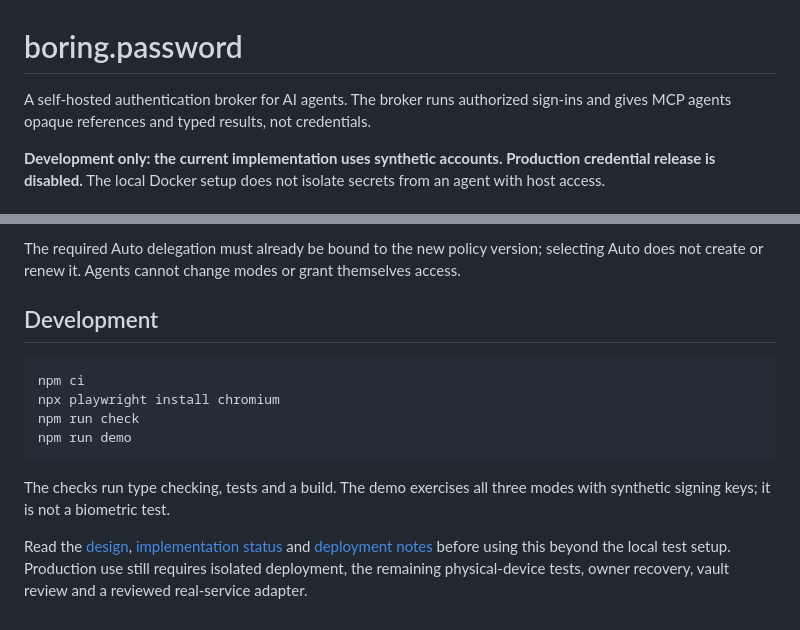
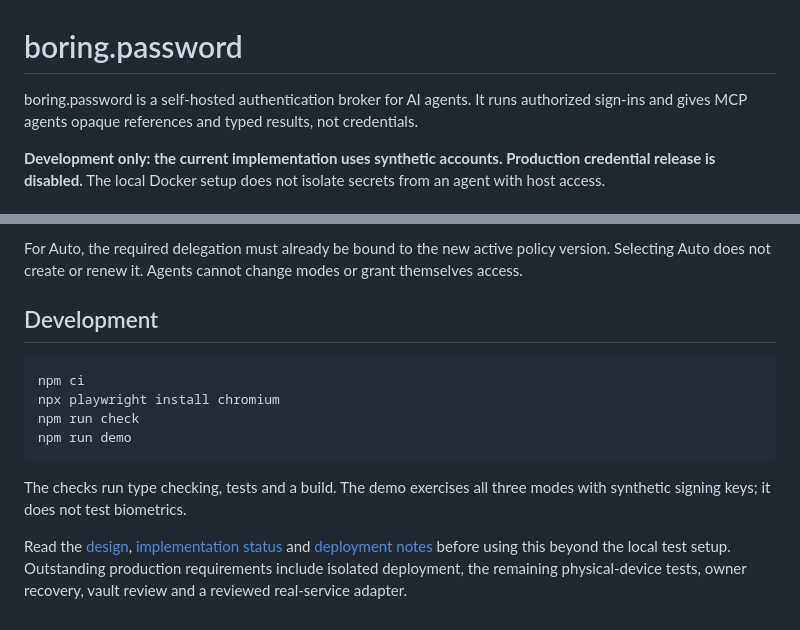
Before and after one commit to yordlejason/boring.password, a Markdown page: README.md, 2 parts joined by grey strips. GitHub-like rendering.

````diff
--- a/README.md
+++ b/README.md
@@ -1,6 +1,6 @@
 # boring.password
 
-A self-hosted authentication broker for AI agents. The broker runs authorized sign-ins and gives MCP agents opaque references and typed results, not credentials.
+boring.password is a self-hosted authentication broker for AI agents. It runs authorized sign-ins and gives MCP agents opaque references and typed results, not credentials.
 
 **Development only: the current implementation uses synthetic accounts. Production credential release is disabled.** The local Docker setup does not isolate secrets from an agent with host access.
 
@@ -53,5 +80,5 @@ Changing modes retires old requests, approvals and sessions. Any affected reques
 
-The required Auto delegation must already be bound to the new policy version; selecting Auto does not create or renew it. Agents cannot change modes or grant themselves access.
+For Auto, the required delegation must already be bound to the new active policy version. Selecting Auto does not create or renew it. Agents cannot change modes or grant themselves access.
 
 ## Development
 
@@ -62,6 +89,6 @@ npm run check
 npm run demo
 ```
 
-The checks run type checking, tests and a build. The demo exercises all three modes with synthetic signing keys; it is not a biometric test.
+The checks run type checking, tests and a build. The demo exercises all three modes with synthetic signing keys; it does not test biometrics.
 
-Read the [design](docs/design.md), [implementation status](docs/implementation-status.md) and [deployment notes](docs/deployment.md) before using this beyond the local test setup. Production use still requires isolated deployment, the remaining physical-device tests, owner recovery, vault review and a reviewed real-service adapter.
+Read the [design](docs/design.md), [implementation status](docs/implementation-status.md) and [deployment notes](docs/deployment.md) before using this beyond the local test setup. Outstanding production requirements include isolated deployment, the remaining physical-device tests, owner recovery, vault review and a reviewed real-service adapter.
````
Also changed, not shown: other parts of README.md (+42 -15 lines).
